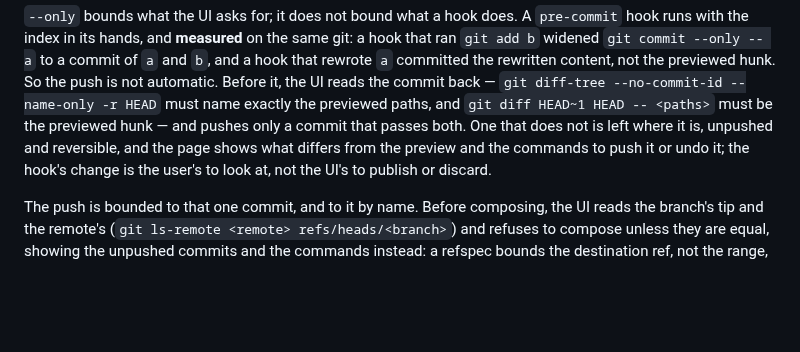
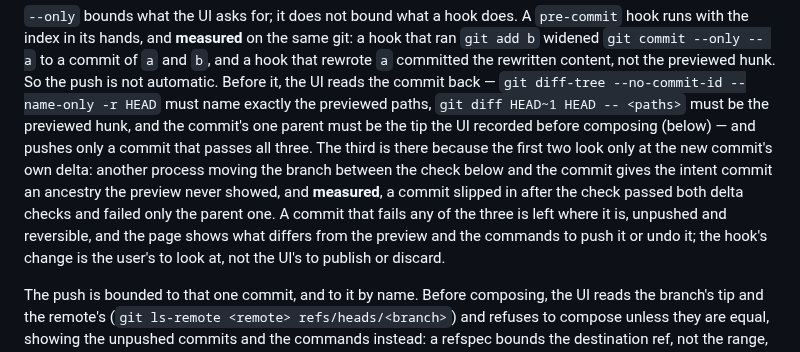
Before and after one commit to pongbiphang/pbps, a Markdown page: docs/ADR-0015-local-ui-implementation.md, the part around the change. Drawn GitHub-style; blank space fills up the shorter version.

Commit message:
docs(review): the intent commit's parent must be the recorded tip
One correction from the sixth review of ADR-0015. The tip-equals-remote
check and the commit are two steps, and a branch moved between them
gives the intent commit an ancestry the preview never showed; the two
delta checks look only at the new commit and pass. Measured: a commit
slipped in after the check passed both and failed only a parent check.
The read-back now has three checks, the third that the commit's one
parent is the tip recorded before composing.

Co-Authored-By: Claude Fable 5.1 <noreply@anthropic.com>
Claude-Session: https://claude.ai/code/session_01Ek5UAKKbHC3YBac6XpR8r5

```diff
--- a/docs/ADR-0015-local-ui-implementation.md
+++ b/docs/ADR-0015-local-ui-implementation.md
@@ -187,9 +187,15 @@ same git: a hook that ran `git add b` widened `git commit --only -- a` to a
 commit of `a` and `b`, and a hook that rewrote `a` committed the rewritten
 content, not the previewed hunk. So the push is not automatic. Before it, the
 UI reads the commit back — `git diff-tree --no-commit-id --name-only -r HEAD`
-must name exactly the previewed paths, and `git diff HEAD~1 HEAD -- <paths>`
-must be the previewed hunk — and pushes only a commit that passes both. One
-that does not is left where it is, unpushed and reversible, and the page shows
+must name exactly the previewed paths, `git diff HEAD~1 HEAD -- <paths>` must
+be the previewed hunk, and the commit's one parent must be the tip the UI
+recorded before composing (below) — and pushes only a commit that passes all
+three. The third is there because the first two look only at the new commit's
+own delta: another process moving the branch between the check below and the
+commit gives the intent commit an ancestry the preview never showed, and
+**measured**, a commit slipped in after the check passed both delta checks
+and failed only the parent one. A commit that fails any of the three is left
+where it is, unpushed and reversible, and the page shows
 what differs from the preview and the commands to push it or undo it; the
 hook's change is the user's to look at, not the UI's to publish or discard.
 
```
